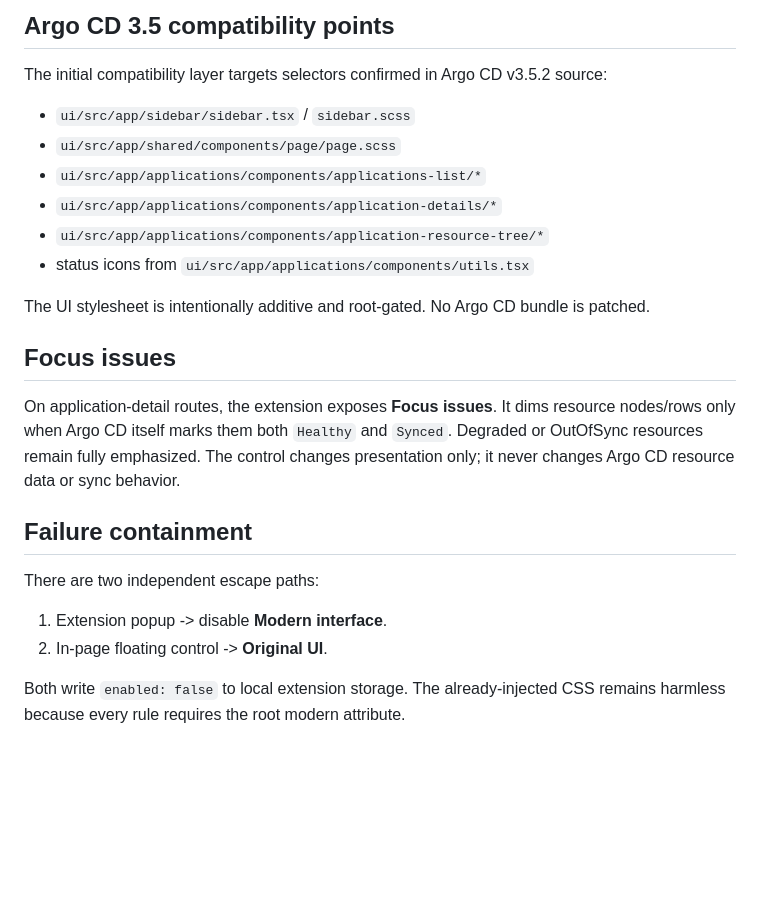
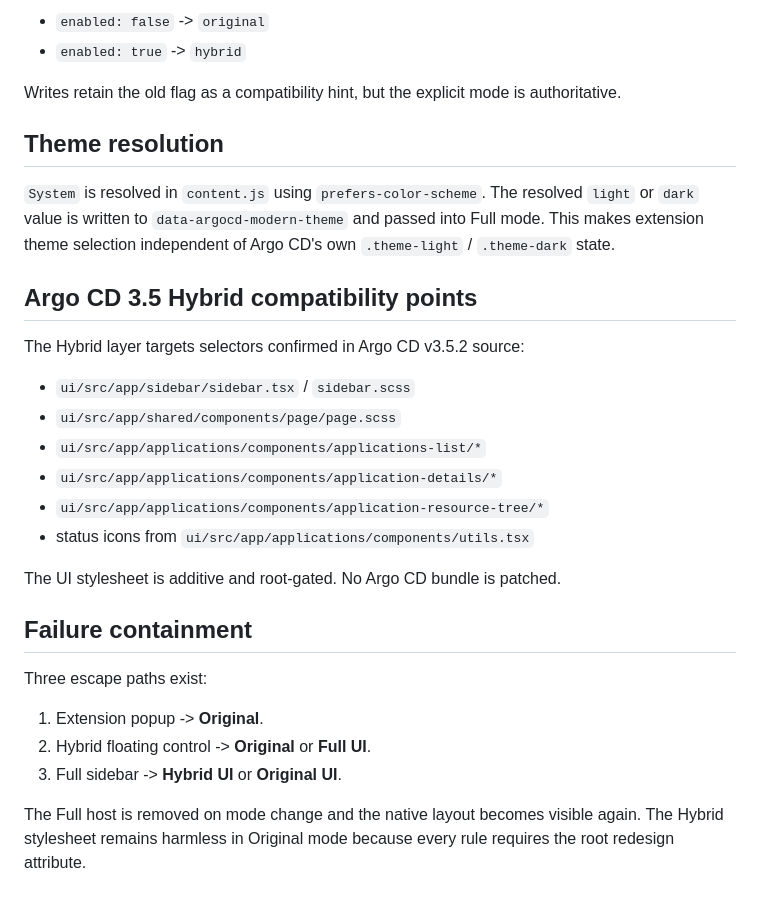
Before and after one commit to overbit/argocd-modern-ui, a Markdown page: docs/ARCHITECTURE.md, the part around one of its changes. Drawn GitHub-style; blank space fills up the shorter version.

```diff
--- a/docs/ARCHITECTURE.md
+++ b/docs/ARCHITECTURE.md
@@ -47,7 +75,16 @@ Argo CD authentication remains entirely inside the existing Argo CD browser sess
 
-## Argo CD 3.5 compatibility points
+- `enabled: false` -> `original`
+- `enabled: true` -> `hybrid`
 
-The initial compatibility layer targets selectors confirmed in Argo CD v3.5.2 source:
+Writes retain the old flag as a compatibility hint, but the explicit mode is authoritative.
+
+## Theme resolution
+
+`System` is resolved in `content.js` using `prefers-color-scheme`. The resolved `light` or `dark` value is written to `data-argocd-modern-theme` and passed into Full mode. This makes extension theme selection independent of Argo CD's own `.theme-light` / `.theme-dark` state.
+
+## Argo CD 3.5 Hybrid compatibility points
+
+The Hybrid layer targets selectors confirmed in Argo CD v3.5.2 source:
 
 - `ui/src/app/sidebar/sidebar.tsx` / `sidebar.scss`
 - `ui/src/app/shared/components/page/page.scss`
@@ -56,17 +93,14 @@ The initial compatibility layer targets selectors confirmed in Argo CD v3.5.2 so
 - `ui/src/app/applications/components/application-resource-tree/*`
 - status icons from `ui/src/app/applications/components/utils.tsx`
 
-The UI stylesheet is intentionally additive and root-gated. No Argo CD bundle is patched.
-
-## Focus issues
-
-On application-detail routes, the extension exposes **Focus issues**. It dims resource nodes/rows only when Argo CD itself marks them both `Healthy` and `Synced`. Degraded or OutOfSync resources remain fully emphasized. The control changes presentation only; it never changes Argo CD resource data or sync behavior.
+The UI stylesheet is additive and root-gated. No Argo CD bundle is patched.
 
 ## Failure containment
 
-There are two independent escape paths:
+Three escape paths exist:
 
-1. Extension popup -> disable **Modern interface**.
-2. In-page floating control -> **Original UI**.
+1. Extension popup -> **Original**.
+2. Hybrid floating control -> **Original** or **Full UI**.
+3. Full sidebar -> **Hybrid UI** or **Original UI**.
 
-Both write `enabled: false` to local extension storage. The already-injected CSS remains harmless because every rule requires the root modern attribute.
+The Full host is removed on mode change and the native layout becomes visible again. The Hybrid stylesheet remains harmless in Original mode because every rule requires the root redesign attribute.
```
Also changed, not shown: other parts of docs/ARCHITECTURE.md (+50 -22 lines).
